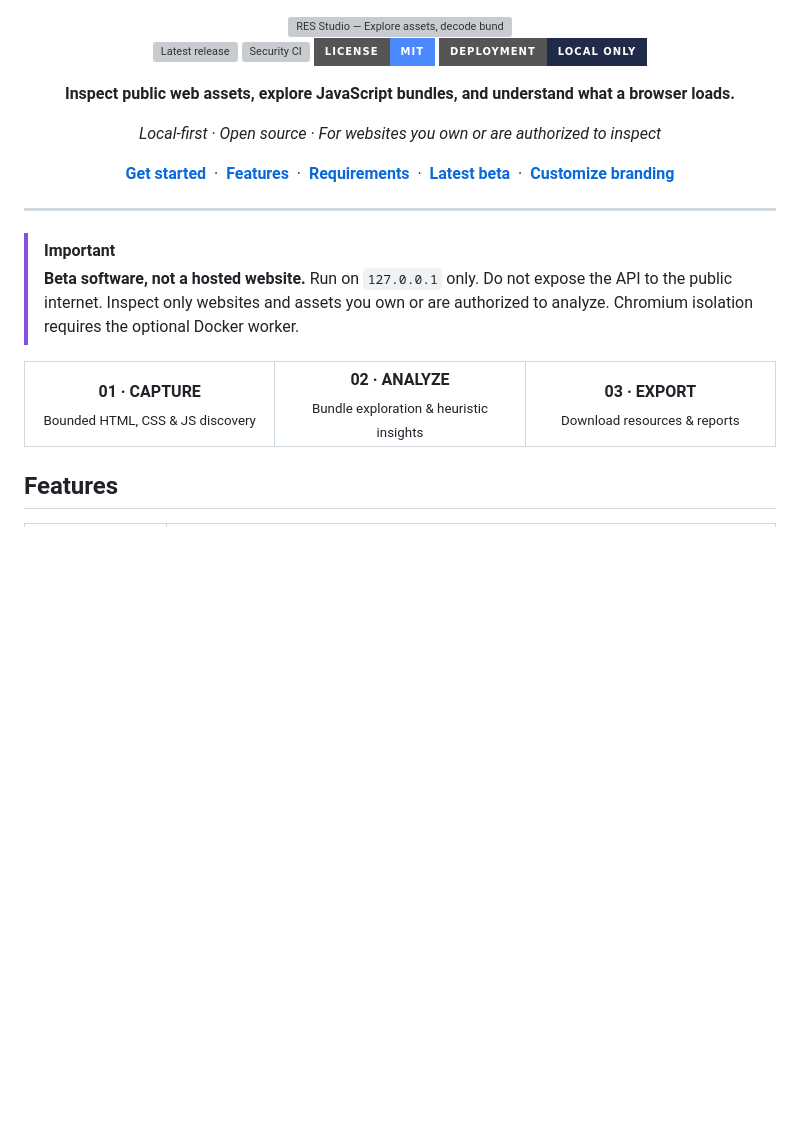
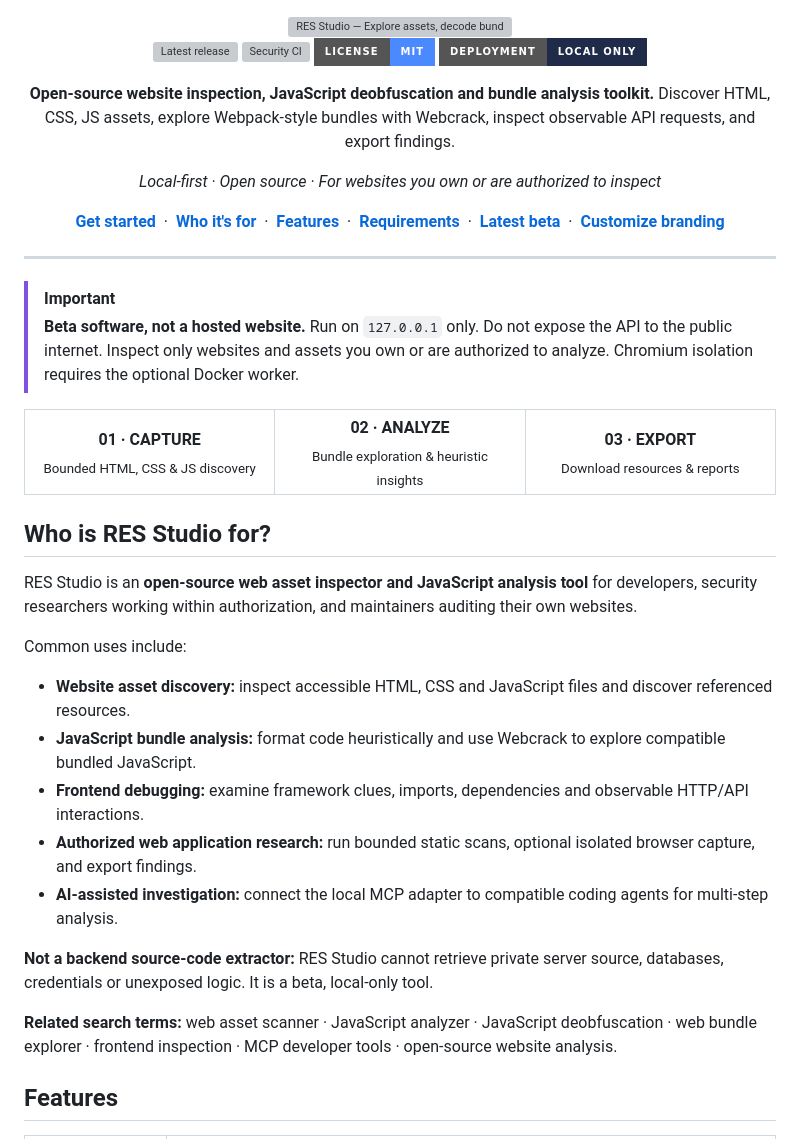
Before and after one commit to res-studio/res-studio, a Markdown page: README.md, the part around the change. Rendered like a GitHub page; badges without logos; blank space fills up the shorter version; grey boxes are pictures that could not be loaded.

Commit message:
docs: improve discoverability with accurate use cases and search terms

```diff
--- a/README.md
+++ b/README.md
@@ -9,11 +9,11 @@
 [![MIT License](https://img.shields.io/badge/LICENSE-MIT-4B89FF?style=for-the-badge)](LICENSE)
 [![Local only](https://img.shields.io/badge/DEPLOYMENT-LOCAL_ONLY-202B4A?style=for-the-badge)](SECURITY.md)
 
-**Inspect public web assets, explore JavaScript bundles, and understand what a browser loads.**
+**Open-source website inspection, JavaScript deobfuscation and bundle analysis toolkit.** Discover HTML, CSS, JS assets, explore Webpack-style bundles with Webcrack, inspect observable API requests, and export findings.
 
 *Local-first · Open source · For websites you own or are authorized to inspect*
 
-[**Get started**](#quick-start) &nbsp;·&nbsp; [**Features**](#features) &nbsp;·&nbsp; [**Requirements**](#system-requirements) &nbsp;·&nbsp; [**Latest beta**](https://github.com/res-studio/res-studio/releases) &nbsp;·&nbsp; [**Customize branding**](BRANDING.md)
+[**Get started**](#quick-start) &nbsp;·&nbsp; [**Who it's for**](#who-is-res-studio-for) &nbsp;·&nbsp; [**Features**](#features) &nbsp;·&nbsp; [**Requirements**](#system-requirements) &nbsp;·&nbsp; [**Latest beta**](https://github.com/res-studio/res-studio/releases) &nbsp;·&nbsp; [**Customize branding**](BRANDING.md)
 
 </div>
 
@@ -29,6 +29,22 @@
 <td width="33%" align="center"><strong>03 · EXPORT</strong><br/><sub>Download resources & reports</sub></td>
 </tr>
 </table>
+
+## Who is RES Studio for?
+
+RES Studio is an **open-source web asset inspector and JavaScript analysis tool** for developers, security researchers working within authorization, and maintainers auditing their own websites.
+
+Common uses include:
+
+- **Website asset discovery:** inspect accessible HTML, CSS and JavaScript files and discover referenced resources.
+- **JavaScript bundle analysis:** format code heuristically and use Webcrack to explore compatible bundled JavaScript.
+- **Frontend debugging:** examine framework clues, imports, dependencies and observable HTTP/API interactions.
+- **Authorized web application research:** run bounded static scans, optional isolated browser capture, and export findings.
+- **AI-assisted investigation:** connect the local MCP adapter to compatible coding agents for multi-step analysis.
+
+**Not a backend source-code extractor:** RES Studio cannot retrieve private server source, databases, credentials or unexposed logic. It is a beta, local-only tool.
+
+**Related search terms:** web asset scanner · JavaScript analyzer · JavaScript deobfuscation · web bundle explorer · frontend inspection · MCP developer tools · open-source website analysis.
 
 ## Features
 
```
